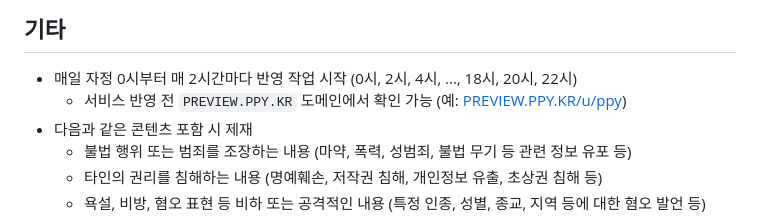
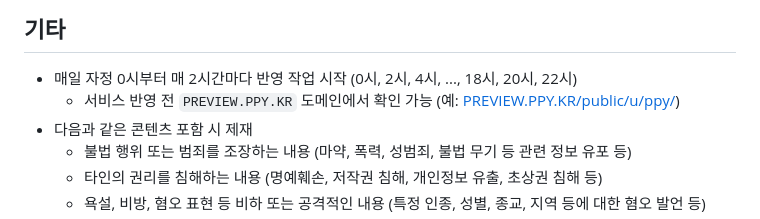
Before and after one commit to OUS-KR/PPY.KR, a Markdown page: README.md, the part around the change. GitHub-like rendering.

```diff
--- a/README.md
+++ b/README.md
@@ -45,7 +45,7 @@
 ## 기타
 
 - 매일 자정 0시부터 매 2시간마다 반영 작업 시작 (0시, 2시, 4시, ..., 18시, 20시, 22시)
-  - 서비스 반영 전 `PREVIEW.PPY.KR` 도메인에서 확인 가능 (예: [PREVIEW.PPY.KR/u/ppy](https://preview.ppy.kr/u/ppy))
+  - 서비스 반영 전 `PREVIEW.PPY.KR` 도메인에서 확인 가능 (예: [PREVIEW.PPY.KR/public/u/ppy/](https://preview.ppy.kr/public/u/ppy/))
 - 다음과 같은 콘텐츠 포함 시 제재
   - 불법 행위 또는 범죄를 조장하는 내용 (마약, 폭력, 성범죄, 불법 무기 등 관련 정보 유포 등)
   - 타인의 권리를 침해하는 내용 (명예훼손, 저작권 침해, 개인정보 유출, 초상권 침해 등)
```
